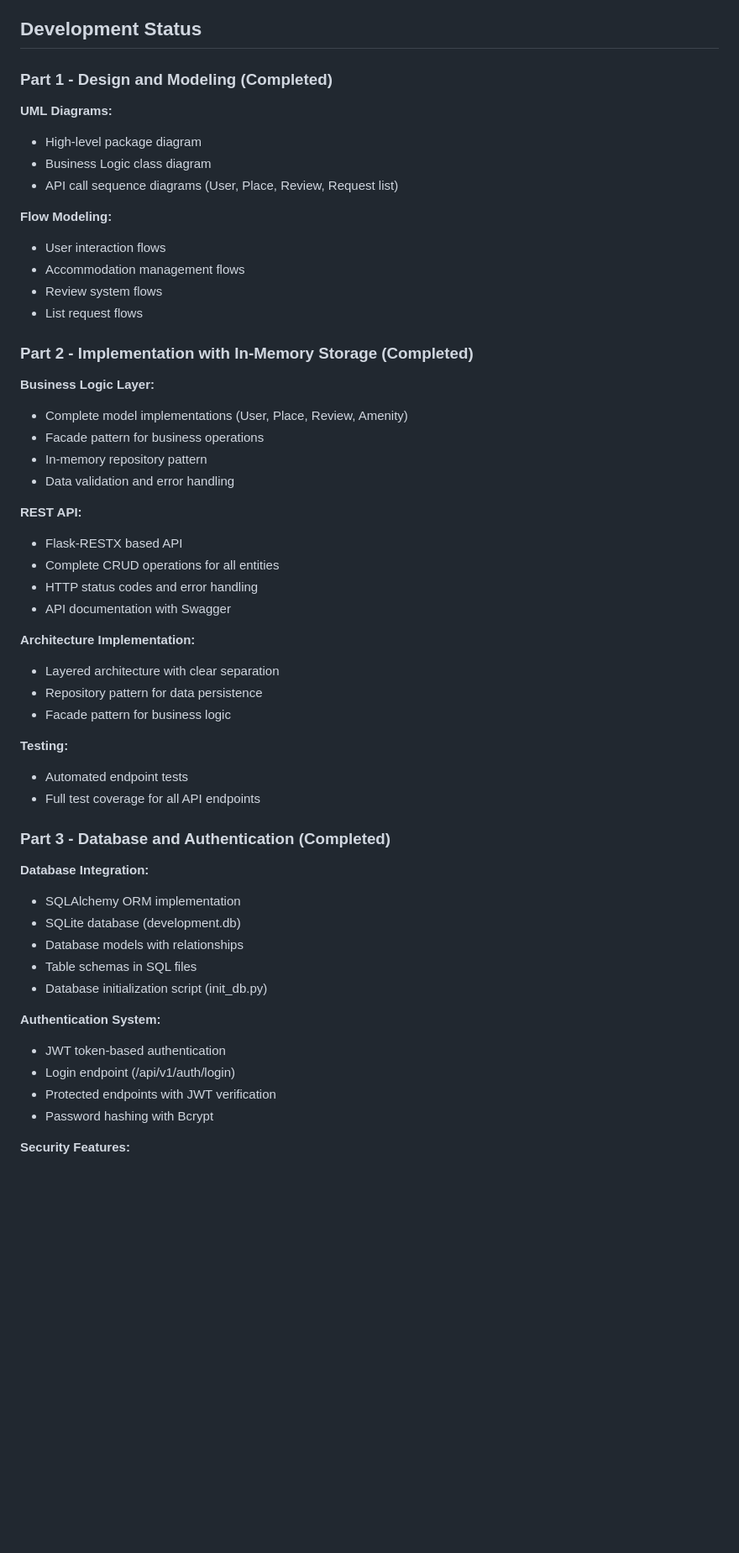
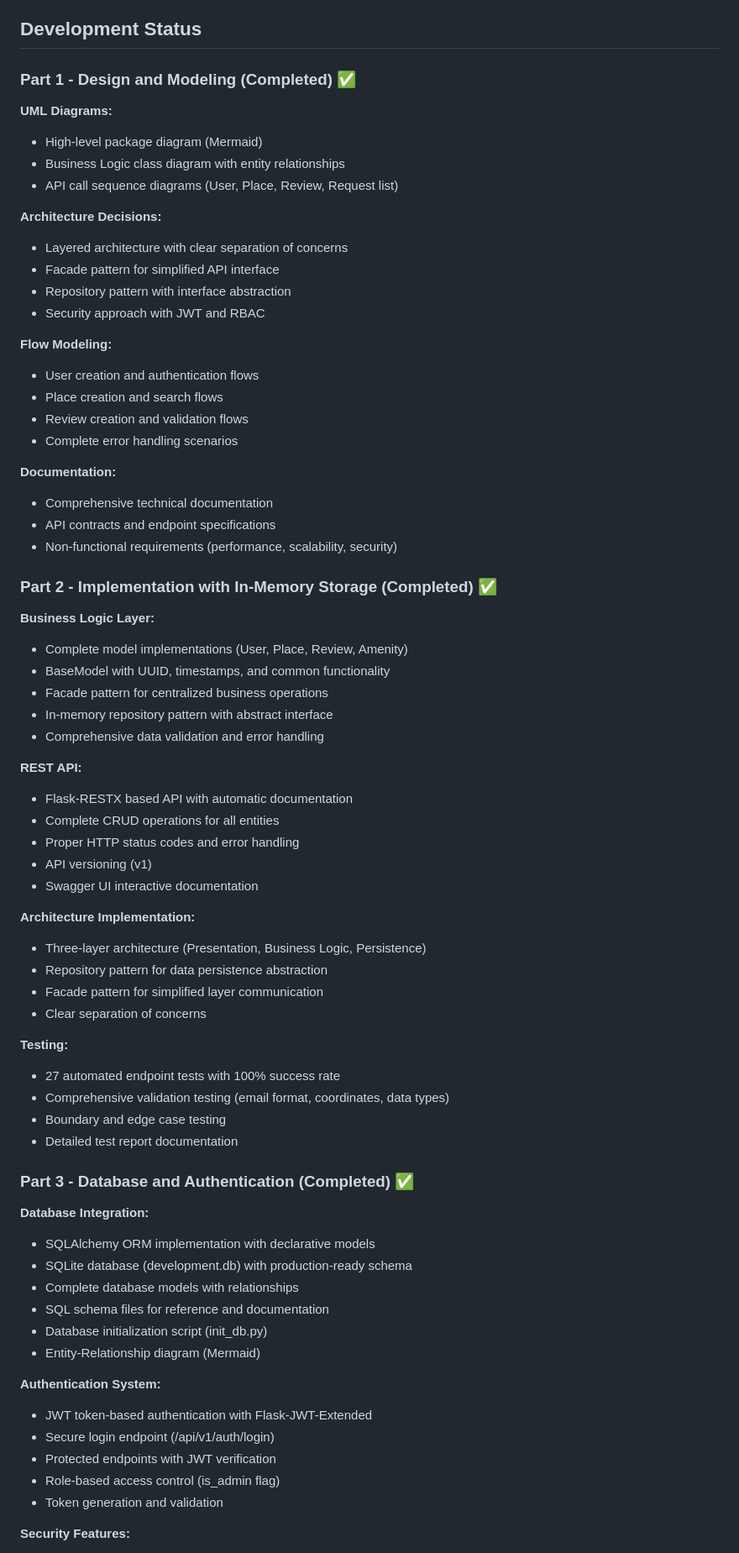
Before and after one commit to Krapaud/holbertonschool-hbnb, a Markdown page: README.md, the part around the change printed below. Shown: that part at 84% size. GitHub-like rendering; blank space fills up the shorter version.

Commit message:
docs: update README files with latest project information

```diff
--- a/README.md
+++ b/README.md
@@ -112,55 +115,73 @@ holbertonschool-hbnb/
 
 ## Development Status
 
-### Part 1 - Design and Modeling (Completed)
+### Part 1 - Design and Modeling (Completed) ✅
 
 **UML Diagrams:**
-- High-level package diagram
-- Business Logic class diagram
+- High-level package diagram (Mermaid)
+- Business Logic class diagram with entity relationships
 - API call sequence diagrams (User, Place, Review, Request list)
 
+**Architecture Decisions:**
+- Layered architecture with clear separation of concerns
+- Facade pattern for simplified API interface
+- Repository pattern with interface abstraction
+- Security approach with JWT and RBAC
+
 **Flow Modeling:**
-- User interaction flows
-- Accommodation management flows
-- Review system flows
-- List request flows
+- User creation and authentication flows
+- Place creation and search flows
+- Review creation and validation flows
+- Complete error handling scenarios
 
-### Part 2 - Implementation with In-Memory Storage (Completed)
+**Documentation:**
+- Comprehensive technical documentation
+- API contracts and endpoint specifications
+- Non-functional requirements (performance, scalability, security)
+
+### Part 2 - Implementation with In-Memory Storage (Completed) ✅
 
 **Business Logic Layer:**
 - Complete model implementations (User, Place, Review, Amenity)
-- Facade pattern for business operations
-- In-memory repository pattern
-- Data validation and error handling
+- BaseModel with UUID, timestamps, and common functionality
+- Facade pattern for centralized business operations
+- In-memory repository pattern with abstract interface
+- Comprehensive data validation and error handling
 
 **REST API:**
-- Flask-RESTX based API
+- Flask-RESTX based API with automatic documentation
 - Complete CRUD operations for all entities
-- HTTP status codes and error handling
-- API documentation with Swagger
+- Proper HTTP status codes and error handling
+- API versioning (v1)
+- Swagger UI interactive documentation
 
 **Architecture Implementation:**
-- Layered architecture with clear separation
-- Repository pattern for data persistence
-- Facade pattern for business logic
+- Three-layer architecture (Presentation, Business Logic, Persistence)
+- Repository pattern for data persistence abstraction
+- Facade pattern for simplified layer communication
+- Clear separation of concerns
 
 **Testing:**
-- Automated endpoint tests
-- Full test coverage for all API endpoints
+- 27 automated endpoint tests with 100% success rate
+- Comprehensive validation testing (email format, coordinates, data types)
+- Boundary and edge case testing
+- Detailed test report documentation
 
-### Part 3 - Database and Authentication (Completed)
+### Part 3 - Database and Authentication (Completed) ✅
 
 **Database Integration:**
-- SQLAlchemy ORM implementation
-- SQLite database (development.db)
-- Database models with relationships
-- Table schemas in SQL files
+- SQLAlchemy ORM implementation with declarative models
+- SQLite database (development.db) with production-ready schema
+- Complete database models with relationships
+- SQL schema files for reference and documentation
 - Database initialization script (init_db.py)
+- Entity-Relationship diagram (Mermaid)
 
 **Authentication System:**
-- JWT token-based authentication
-- Login endpoint (/api/v1/auth/login)
+- JWT token-based authentication with Flask-JWT-Extended
+- Secure login endpoint (/api/v1/auth/login)
 - Protected endpoints with JWT verification
-- Password hashing with Bcrypt
+- Role-based access control (is_admin flag)
+- Token generation and validation
 
 **Security Features:**
```
Also changed, not shown: other parts of README.md (+121 -28 lines), part3/hbnb/README.md (+23 -6 lines).
